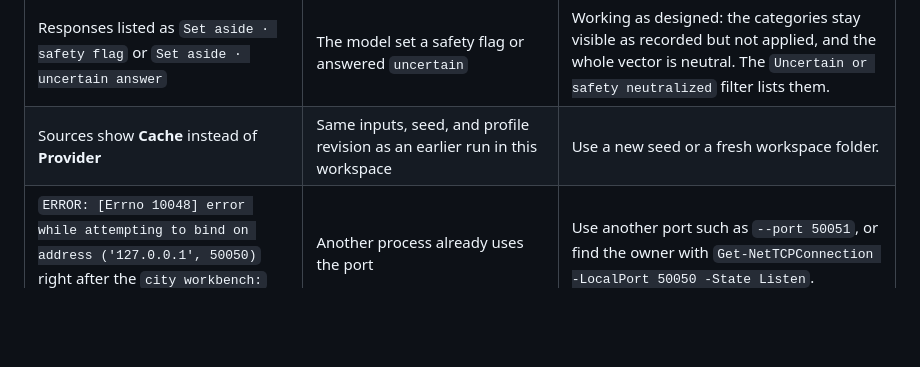
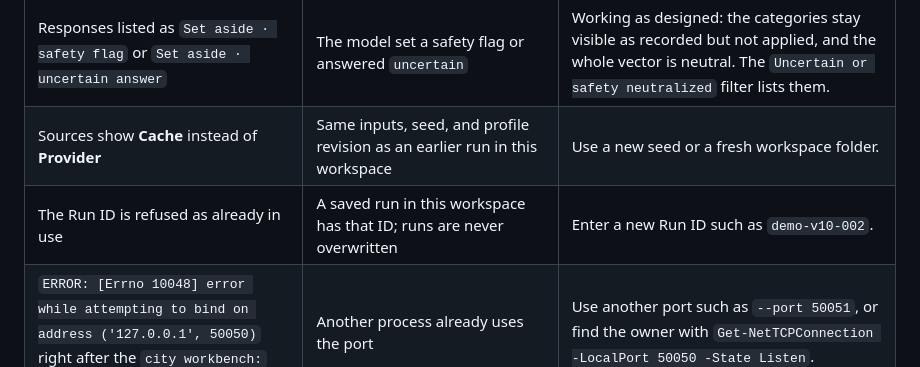
Before and after one commit to mahanfatehian/adlife-sim, a Markdown page: docs/investor-demo.md, the part around the change. Drawn GitHub-style; blank space fills up the shorter version.

Commit message:
docs(demo): cover a reused run id in the live demo troubleshooting

```diff
--- a/docs/investor-demo.md
+++ b/docs/investor-demo.md
@@ -318,6 +318,7 @@ hash rule (`city-cognition-mock-signal-v1`), not a model.
 | Every funded response shows **Fallback** with a reason such as `timeout-exhausted` | The model stopped, unloaded, or overloaded during the run | The run is still valid with neutral cognition. Warm the model, check again, and rerun with a new Run ID. |
 | Responses listed as `Set aside · safety flag` or `Set aside · uncertain answer` | The model set a safety flag or answered `uncertain` | Working as designed: the categories stay visible as recorded but not applied, and the whole vector is neutral. The `Uncertain or safety neutralized` filter lists them. |
 | Sources show **Cache** instead of **Provider** | Same inputs, seed, and profile revision as an earlier run in this workspace | Use a new seed or a fresh workspace folder. |
+| The Run ID is refused as already in use | A saved run in this workspace has that ID; runs are never overwritten | Enter a new Run ID such as `demo-v10-002`. |
 | `ERROR: [Errno 10048] error while attempting to bind on address ('127.0.0.1', 50050)` right after the `city workbench:` line | Another process already uses the port | Use another port such as `--port 50051`, or find the owner with `Get-NetTCPConnection -LocalPort 50050 -State Listen`. |
 | `[winerror 10013] an attempt was made to access a socket in a way forbidden by its access permissions` | The port is in a Windows-reserved range | List the ranges with `netsh interface ipv4 show excludedportrange protocol=tcp` and pick a port outside them. |
 | `workbench workspace is unsafe or unavailable` | The workspace path is a link, junction, or file, or uses an 8.3 short name | Use a plain folder such as `.\demo-workbench`. |
```
